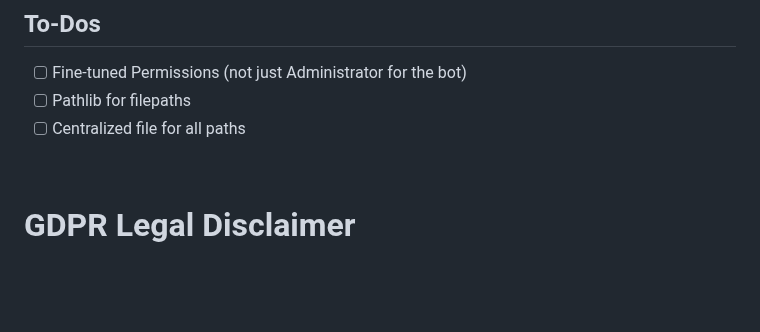
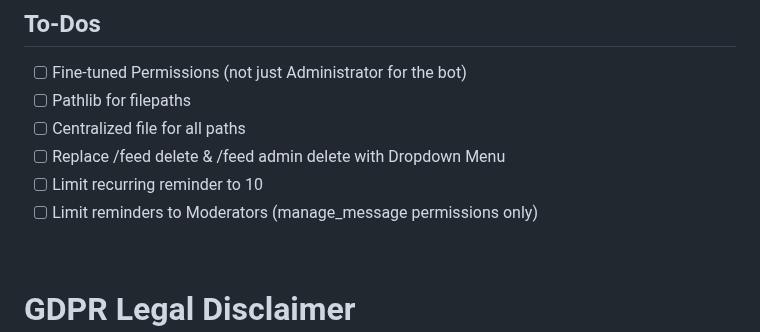
Before and after one commit to SnakeFist007/jinora-nextcord, a Markdown page: README.md, the part around the change. Drawn GitHub-style; blank space fills up the shorter version.

```diff
--- a/README.md
+++ b/README.md
@@ -107,6 +107,9 @@ python main.py
 - [ ] Fine-tuned Permissions (not just Administrator for the bot)
 - [ ] Pathlib for filepaths
 - [ ] Centralized file for all paths
+- [ ] Replace /feed delete & /feed admin delete with Dropdown Menu
+- [ ] Limit recurring reminder to 10
+- [ ] Limit reminders to Moderators (manage_message permissions only)
 
 <br>
 
```
